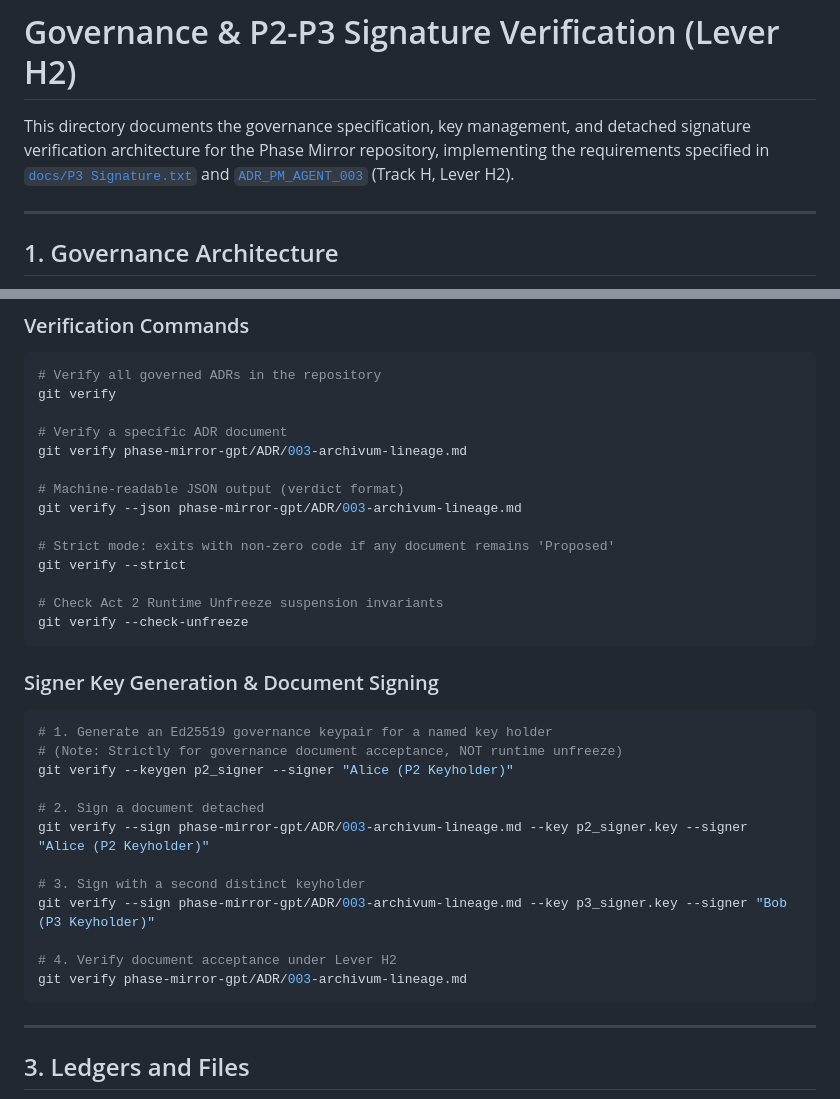
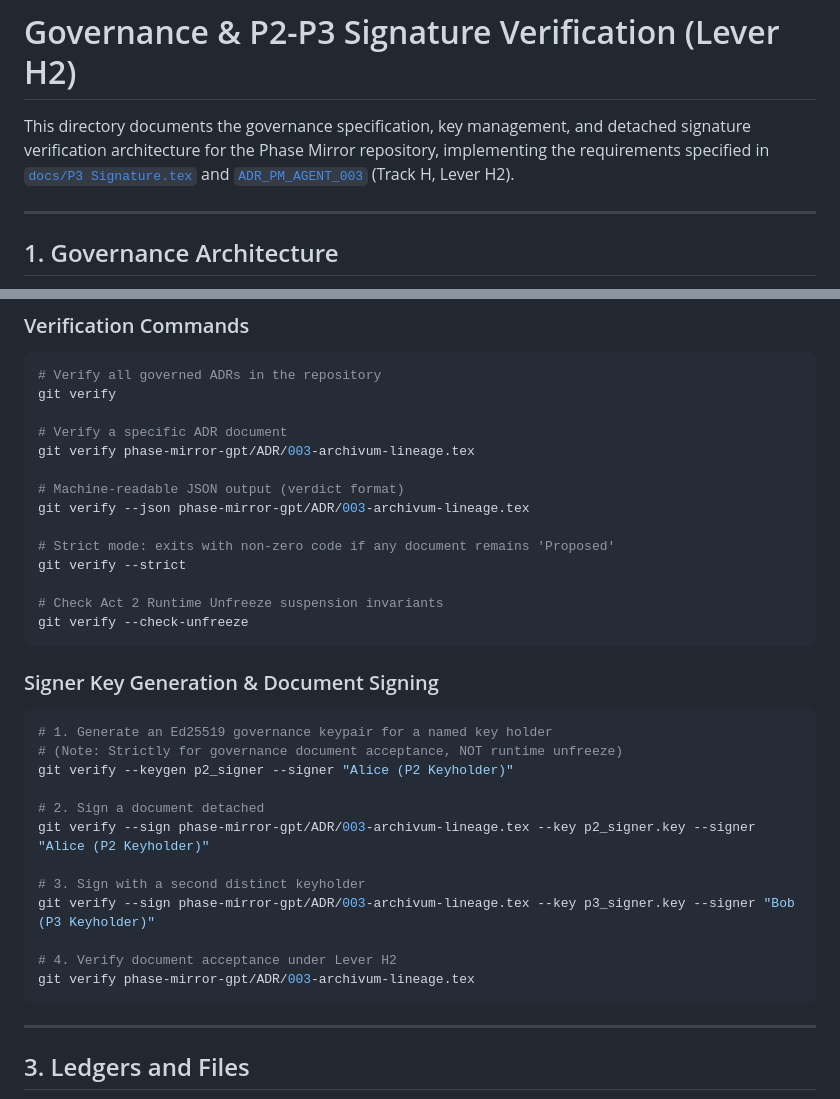
Before and after one commit to PhaseMirror/phase-mirror-agent-dev, a Markdown page: governance/README.md, 2 parts joined by grey strips. Rendered like a GitHub page.

Commit message:
fix: update file extensions from .md to .tex in README for consistency

````diff
--- a/governance/README.md
+++ b/governance/README.md
@@ -1,6 +1,6 @@
 # Governance & P2-P3 Signature Verification (Lever H2)
 
-This directory documents the governance specification, key management, and detached signature verification architecture for the Phase Mirror repository, implementing the requirements specified in [`docs/P3 Signature.txt`](../docs/P3%20Signature.txt) and [`ADR_PM_AGENT_003`](../phase-mirror-gpt/ADR/003-archivum-lineage.md) (Track H, Lever H2).
+This directory documents the governance specification, key management, and detached signature verification architecture for the Phase Mirror repository, implementing the requirements specified in [`docs/P3 Signature.tex`](../docs/P3%20Signature.tex) and [`ADR_PM_AGENT_003`](../phase-mirror-gpt/ADR/003-archivum-lineage.tex) (Track H, Lever H2).
 
 ---
 
@@ -33,10 +33,10 @@ The `git verify` command is integrated directly into git via `.git/config` and `
 git verify
 
 # Verify a specific ADR document
-git verify phase-mirror-gpt/ADR/003-archivum-lineage.md
+git verify phase-mirror-gpt/ADR/003-archivum-lineage.tex
 
 # Machine-readable JSON output (verdict format)
-git verify --json phase-mirror-gpt/ADR/003-archivum-lineage.md
+git verify --json phase-mirror-gpt/ADR/003-archivum-lineage.tex
 
 # Strict mode: exits with non-zero code if any document remains 'Proposed'
 git verify --strict
@@ -53,13 +53,13 @@ git verify --check-unfreeze
 git verify --keygen p2_signer --signer "Alice (P2 Keyholder)"
 
 # 2. Sign a document detached
-git verify --sign phase-mirror-gpt/ADR/003-archivum-lineage.md --key p2_signer.key --signer "Alice (P2 Keyholder)"
+git verify --sign phase-mirror-gpt/ADR/003-archivum-lineage.tex --key p2_signer.key --signer "Alice (P2 Keyholder)"
 
 # 3. Sign with a second distinct keyholder
-git verify --sign phase-mirror-gpt/ADR/003-archivum-lineage.md --key p3_signer.key --signer "Bob (P3 Keyholder)"
+git verify --sign phase-mirror-gpt/ADR/003-archivum-lineage.tex --key p3_signer.key --signer "Bob (P3 Keyholder)"
 
 # 4. Verify document acceptance under Lever H2
-git verify phase-mirror-gpt/ADR/003-archivum-lineage.md
+git verify phase-mirror-gpt/ADR/003-archivum-lineage.tex
 ```
 
 ---
````
